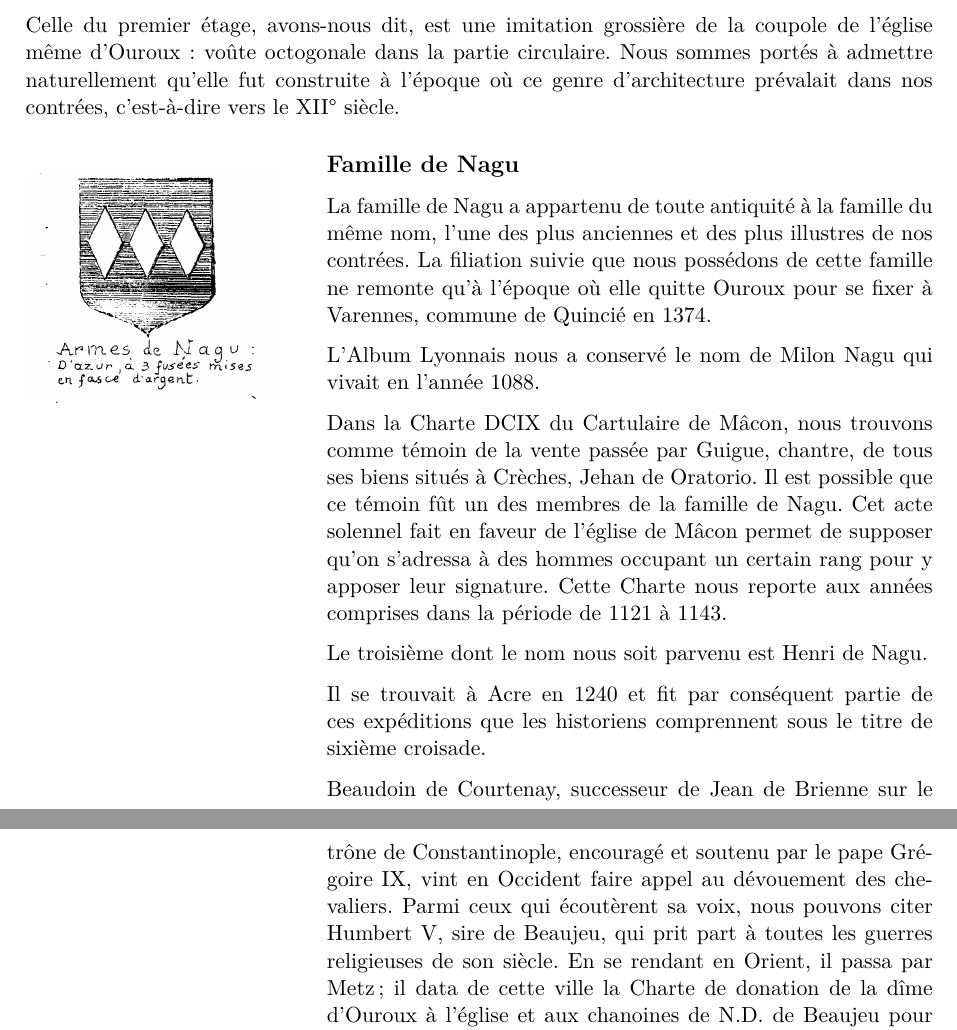
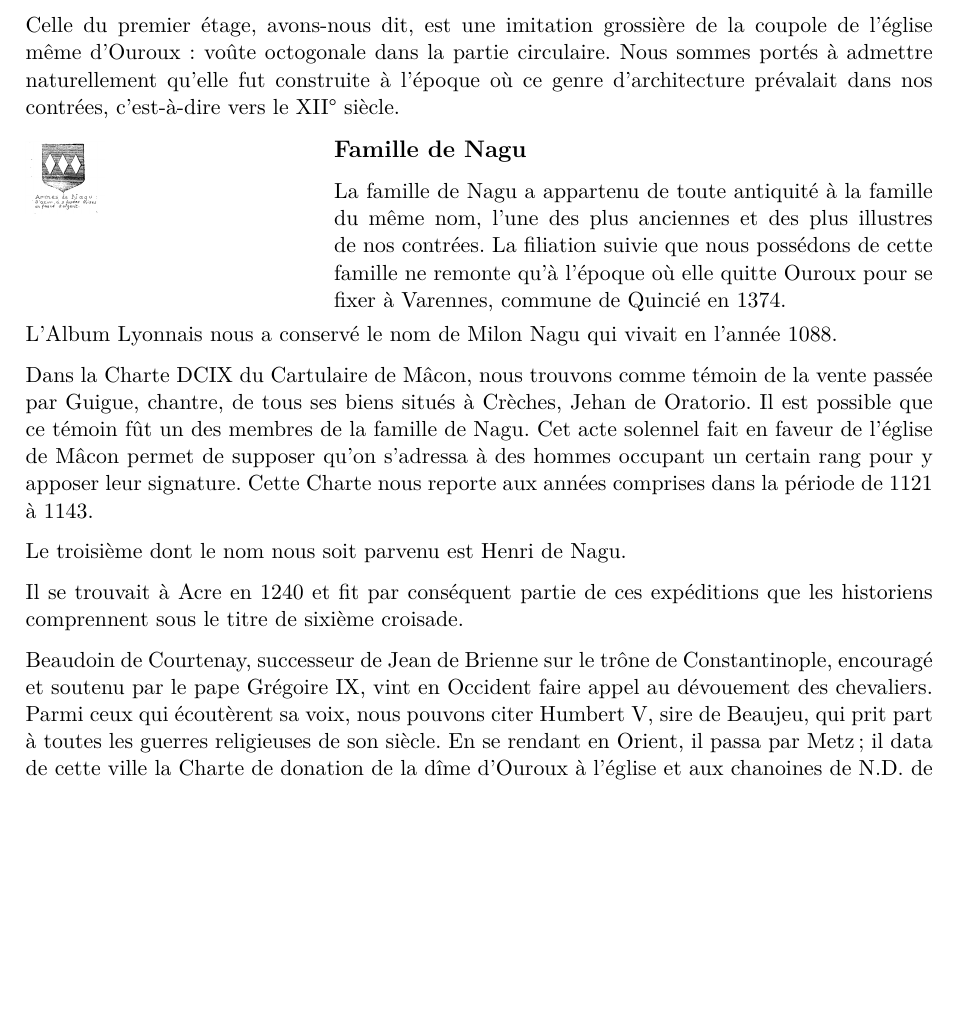
Before and after one commit to grostim/HistoireOuroux, a LaTeX document (Histoire d'Ouroux.tex, which reads Chapitres/08-nagu.tex): two parts of pages 31 and 32 of 179 before the commit and part of page 31 of 178 after it, the two joined at a grey line, cut so that both start at the same text, the shorter picture padded with empty space. Compiled offline with pdfLaTeX.

Commit message:
fix: corriger les armoiries et le blanc sous le blason de Nagu

```diff
--- a/Chapitres/08-nagu.tex
+++ b/Chapitres/08-nagu.tex
@@ -60,14 +60,16 @@ de Philippe Auguste ; les deux étages dateraient, au plus tôt, de la fin du XI
 
 Celle du premier étage, avons-nous dit, est une imitation grossière de la coupole de l'église même d'Ouroux : voûte octogonale dans la partie circulaire. Nous sommes portés à admettre naturellement qu'elle fut construite à l'époque où ce genre d'architecture prévalait dans nos contrées, c'est-à-dire vers le XII° siècle.
 
-\begin{wrapfigure}{l}{0.31\textwidth}
+\noindent
+\begin{minipage}[t]{0.31\textwidth}
     \vspace{-0.5\baselineskip}
     \includegraphics[width=0.28\textwidth]{Illustrations/illus-nagu-armoiries.png}
-\end{wrapfigure}
-
-\subsection*{Famille de Nagu}
-
-La famille de Nagu a appartenu de toute antiquité à la famille du même nom, l'une des plus anciennes et des plus illustres de nos contrées. La filiation suivie que nous possédons de cette famille ne remonte qu'à l'époque où elle quitte Ouroux pour se fixer à Varennes, commune de Quincié en 1374.
+\end{minipage}\hfill
+\begin{minipage}[t]{0.66\textwidth}
+    \vspace{-0.5\baselineskip}
+    \subsection*{Famille de Nagu}
+    La famille de Nagu a appartenu de toute antiquité à la famille du même nom, l'une des plus anciennes et des plus illustres de nos contrées. La filiation suivie que nous possédons de cette famille ne remonte qu'à l'époque où elle quitte Ouroux pour se fixer à Varennes, commune de Quincié en 1374.
+\end{minipage}
 
 L'Album Lyonnais nous a conservé le nom de Milon Nagu qui vivait en l'année 1088.
 
```
Also changed, not shown: Illustrations/illus-nagu-armoiries-berthet-chantemerle.png.
